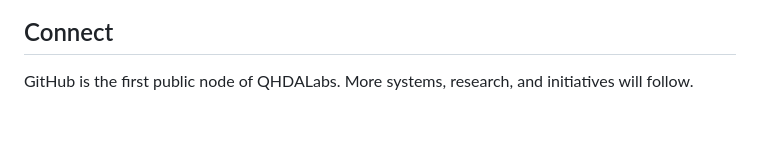
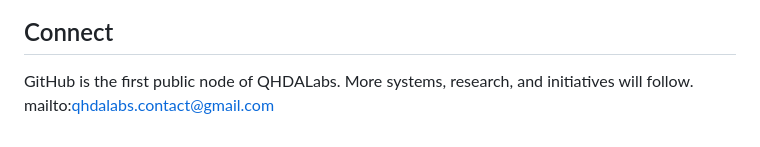
Before and after one commit to QHDALabs/QHDALabs, a Markdown page: README.md, the part around the change. GitHub-like rendering.

Commit message:
Add contact email to README

```diff
--- a/README.md
+++ b/README.md
@@ -146,3 +146,4 @@ This is only the beginning.
 ## Connect
 
 GitHub is the first public node of QHDALabs. More systems, research, and initiatives will follow.
+mailto:qhdalabs.contact@gmail.com
```
